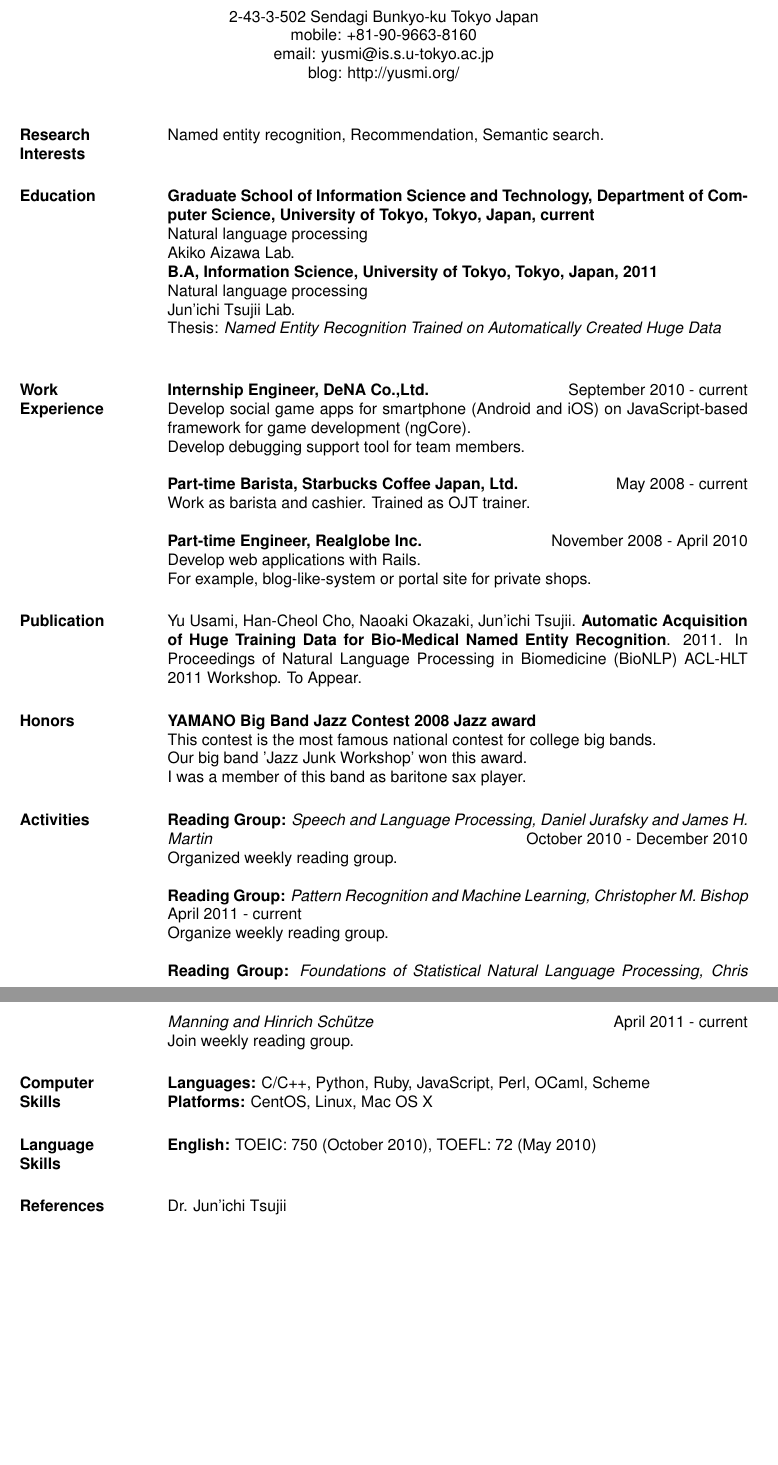
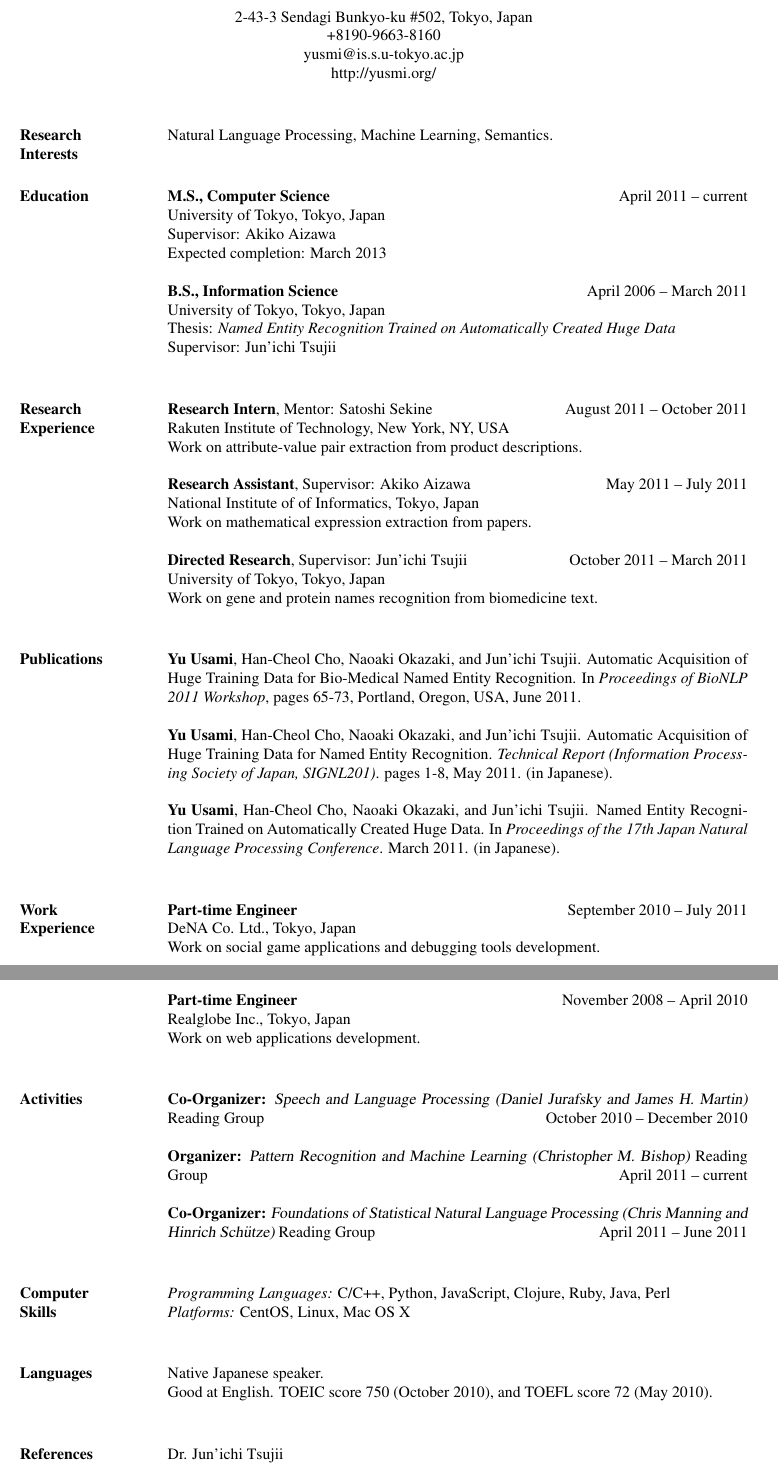
Before and after one commit to usami/resume, a LaTeX CV (resume.tex): two parts of pages 1 and 2 of 2, joined at a grey line, cut so that both start at the same text, the shorter picture padded with empty space. Compiled offline with pdfLaTeX.

Commit message:
Modified for sending Prof. Kathy

```diff
--- a/resume.tex
+++ b/resume.tex
@@ -1,7 +1,10 @@
 % LaTeX resume using res.cls
 \documentclass[margin]{res}
-\usepackage{helvetica} % uses helvetica postscript font (download helvetica.sty)
+%\usepackage{helvetica} % uses helvetica postscript font (download helvetica.sty)
 %\usepackage{newcent}   % uses new century schoolbook postscript font
+\usepackage{pslatex} % Times New Roman
+%\renewcommand{\rmdefault}{phv} % Arial
+%\renewcommand{\sfdefault}{phv} % Arial
 \setlength{\textwidth}{5.1in} % set width of text portion
 
 \begin{document}
@@ -12,66 +15,76 @@
  \moveleft\hoffset\vbox{\hrule width\resumewidth height 1pt}\smallskip
 % address begins here
 % Again, the address lines must be centered over entire width of resume:
- \moveleft.5\hoffset\centerline{2-43-3-502 Sendagi Bunkyo-ku Tokyo Japan}
- \moveleft.5\hoffset\centerline{mobile: +81-90-9663-8160}
- \moveleft.5\hoffset\centerline{email: yusmi@is.s.u-tokyo.ac.jp}
- \moveleft.5\hoffset\centerline{blog: http://yusmi.org/}
+ \moveleft.5\hoffset\centerline{2-43-3 Sendagi Bunkyo-ku \#502, Tokyo, Japan}
+ \moveleft.5\hoffset\centerline{+8190-9663-8160}
+ \moveleft.5\hoffset\centerline{yusmi@is.s.u-tokyo.ac.jp}
+ \moveleft.5\hoffset\centerline{http://yusmi.org/}
 
 
 \begin{resume}
 
 \section{Research \\ Interests}
-Named entity recognition, Recommendation, Semantic search.\\
+Natural Language Processing, Machine Learning, Semantics.\\
 
 \section{Education}
-\textbf{Graduate School of Information Science and Technology, Department of Computer Science, University of Tokyo, Tokyo, Japan, current} \\
-Natural language processing \\
-Akiko Aizawa Lab. \\
-\textbf{B.A, Information Science, University of Tokyo, Tokyo, Japan, 2011} \\
-Natural language processing \\
-Jun'ichi Tsujii Lab.\\
+\textbf{M.S., Computer Science} \hfill April 2011 -- current\\
+University of Tokyo, Tokyo, Japan\\
+Supervisor: Akiko Aizawa\\
+Expected completion: March 2013
+
+\textbf{B.S., Information Science} \hfill April 2006 -- March 2011\\
+University of Tokyo, Tokyo, Japan\\
 Thesis: \textit{Named Entity Recognition Trained on Automatically Created Huge Data}\\
+Supervisor: Jun'ichi Tsujii\\
+
+\section{Research \\ Experience}
+\textbf{Research Intern}, Mentor: Satoshi Sekine \hfill August 2011 -- October 2011\\
+Rakuten Institute of Technology, New York, NY, USA\\
+Work on attribute-value pair extraction from product descriptions.
+
+\textbf{Research Assistant}, Supervisor: Akiko Aizawa \hfill May 2011 -- July 2011\\
+National Institute of of Informatics, Tokyo, Japan\\
+Work on mathematical expression extraction from papers.
+
+\textbf{Directed Research}, Supervisor: Jun'ichi Tsujii \hfill October 2011 -- March 2011\\
+University of Tokyo, Tokyo, Japan\\
+Work on gene and protein names recognition from biomedicine text.\\
+
+\section{Publications}
+\textbf{Yu Usami}, Han-Cheol Cho, Naoaki Okazaki, and Jun'ichi Tsujii. Automatic Acquisition of Huge Training Data for Bio-Medical Named Entity Recognition.
+In \textit{Proceedings of BioNLP 2011 Workshop}, pages 65-73, Portland, Oregon, USA, June 2011.
+
+\textbf{Yu Usami}, Han-Cheol Cho, Naoaki Okazaki, and Jun'ichi Tsujii. Automatic Acquisition of Huge Training Data for Named Entity Recognition.
+\textit{Technical Report (Information Processing Society of Japan, SIGNL201)}. pages 1-8, May 2011. (in Japanese).
+
+\textbf{Yu Usami}, Han-Cheol Cho, Naoaki Okazaki, and Jun'ichi Tsujii. Named Entity Recognition Trained on Automatically Created Huge Data.
+In \textit{Proceedings of the 17th Japan Natural Language Processing Conference}. March 2011. (in Japanese).\\
 
 \section{Work \\ Experience}
-\textbf{Internship Engineer, DeNA Co.,Ltd.} \hfill September 2010 - current\\
-Develop social game apps for smartphone (Android and iOS) on JavaScript-based framework for game development (ngCore).\\
-Develop debugging support tool for team members.
+\textbf{Part-time Engineer} \hfill September 2010 -- July 2011\\
+DeNA Co. Ltd., Tokyo, Japan\\
+Work on social game applications and debugging tools development.
 
-\textbf{Part-time Barista, Starbucks Coffee Japan, Ltd.} \hfill May 2008 - current\\
-Work as barista and cashier. Trained as OJT trainer.
-
-\textbf{Part-time Engineer, Realglobe Inc.} \hfill November 2008 - April 2010\\
-Develop web applications with Rails.\\
-For example, blog-like-system or portal site for private shops.
-
-\section{Publication}
-Yu Usami, Han-Cheol Cho, Naoaki Okazaki, Jun'ichi Tsujii. \textbf{Automatic Acquisition of Huge Training Data for Bio-Medical Named Entity Recognition}.
-2011. In Proceedings of Natural Language Processing in Biomedicine (BioNLP) ACL-HLT 2011 Workshop. To Appear.
-
-\section{Honors}
-\textbf{YAMANO Big Band Jazz Contest 2008 Jazz award} \\
-This contest is the most famous national contest for college big bands.\\
-Our big band 'Jazz Junk Workshop' won this award. \\
-I was a member of this band as baritone sax player.
+\textbf{Part-time Engineer} \hfill November 2008 -- April 2010\\
+Realglobe Inc., Tokyo, Japan\\
+Work on web applications development.\\
 
 \section{Activities}
-\textbf{Reading Group:} {\sl Speech and Language Processing, Daniel Jurafsky and James H. Martin} \hfill October 2010 - December 2010  \\
-Organized weekly reading group.
+\textbf{Co-Organizer:} {\sl Speech and Language Processing (Daniel Jurafsky and James H. Martin)} Reading Group \hfill October 2010 -- December 2010
 
-\textbf{Reading Group:} {\sl Pattern Recognition and Machine Learning, Christopher M. Bishop} \\ \hfill April 2011 - current\\
-Organize weekly reading group.
+\textbf{Organizer:} {\sl Pattern Recognition and Machine Learning (Christopher M. Bishop)} Reading Group \hfill April 2011 -- current
 
-\textbf{Reading Group:} {\sl Foundations of Statistical Natural Language Processing, Chris Manning and Hinrich Schütze} \hfill April 2011 - current\\
-Join weekly reading group.
+\textbf{Co-Organizer:} {\sl Foundations of Statistical Natural Language Processing (Chris Manning and Hinrich Schütze)} Reading Group \hfill April 2011 -- June 2011\\
+
 
 \section{Computer \\ Skills}
-\textbf{Languages:} C/C++, Python, Ruby, JavaScript, Perl, OCaml, Scheme \\
-\textbf{Platforms:} CentOS, Linux, Mac OS X
+\textit{Programming Languages:} C/C++, Python, JavaScript, Clojure, Ruby, Java, Perl \\
+\textit{Platforms:} CentOS, Linux, Mac OS X\\
 
-\section{Language \\ Skills}
-\textbf{English:} TOEIC: 750 (October 2010), TOEFL: 72 (May 2010) \\
+\section{Languages}
+Native Japanese speaker.\\
+Good at English. TOEIC score 750 (October 2010), and TOEFL score 72 (May 2010). \\
 
 \section{References}
 Dr. Jun'ichi Tsujii \\
-Microsoft Research Asia, Beijing, China\\
-\\
+Microsoft Research Asia, Beijing, China
```
Also changed, not shown: resume.tex (6 more changed lines).
